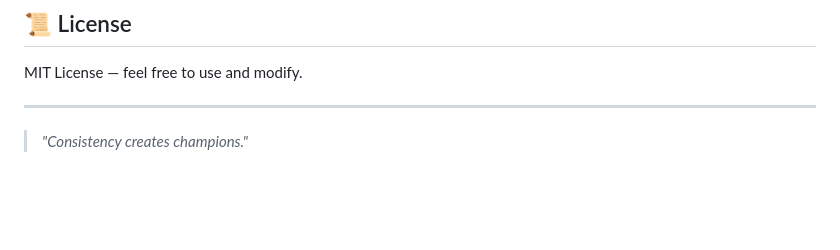
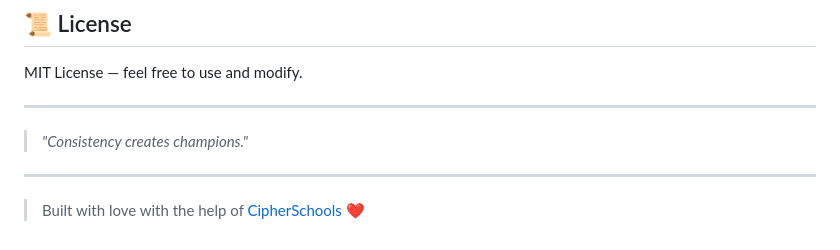
Before and after one commit to vibheeshan/-Real-Life-RPG, a Markdown page: README.md, the part around the change. GitHub-like rendering; blank space fills up the shorter version.

Commit message:
Add CipherSchools attribution

```diff
--- a/README.md
+++ b/README.md
@@ -115,3 +115,7 @@ MIT License — feel free to use and modify.
 ---
 
 > *"Consistency creates champions."*
+
+---
+
+> Built with love with the help of [CipherSchools](https://cipherschools.com) ❤️
```
